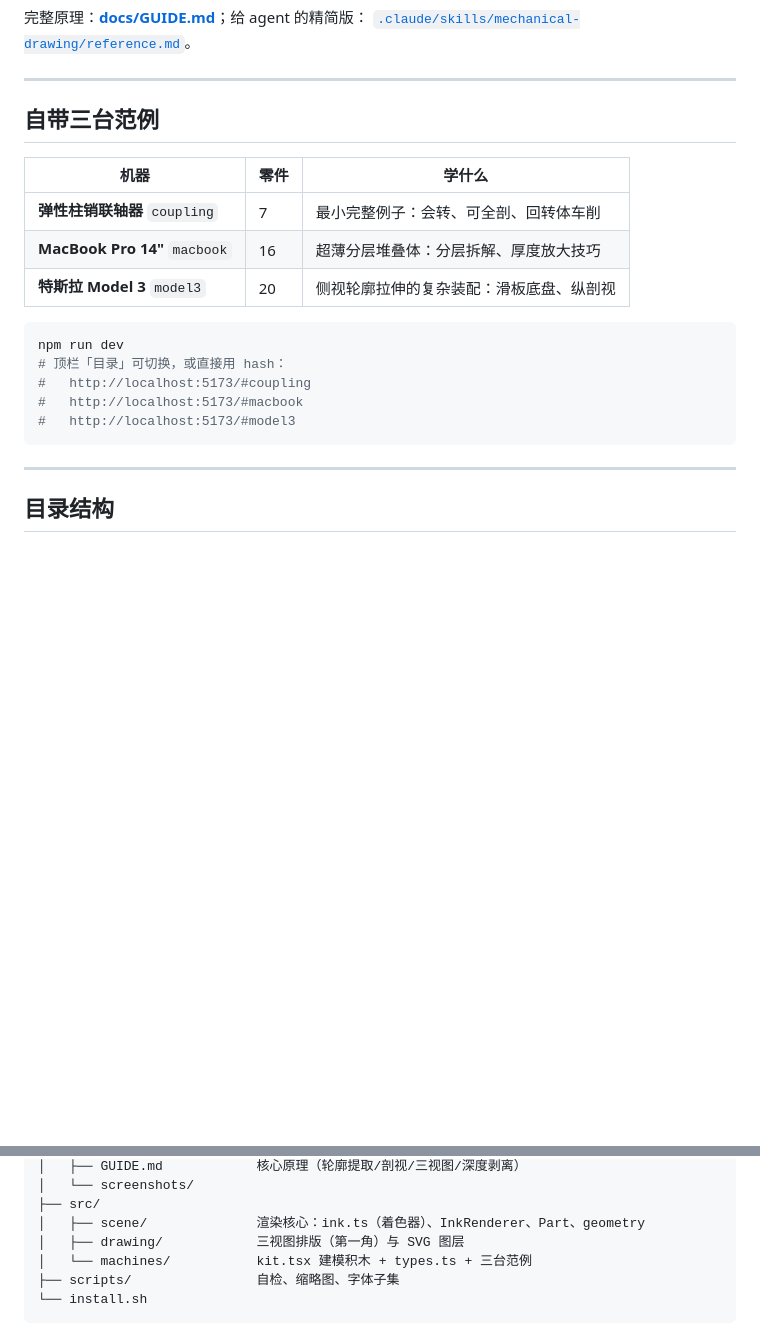
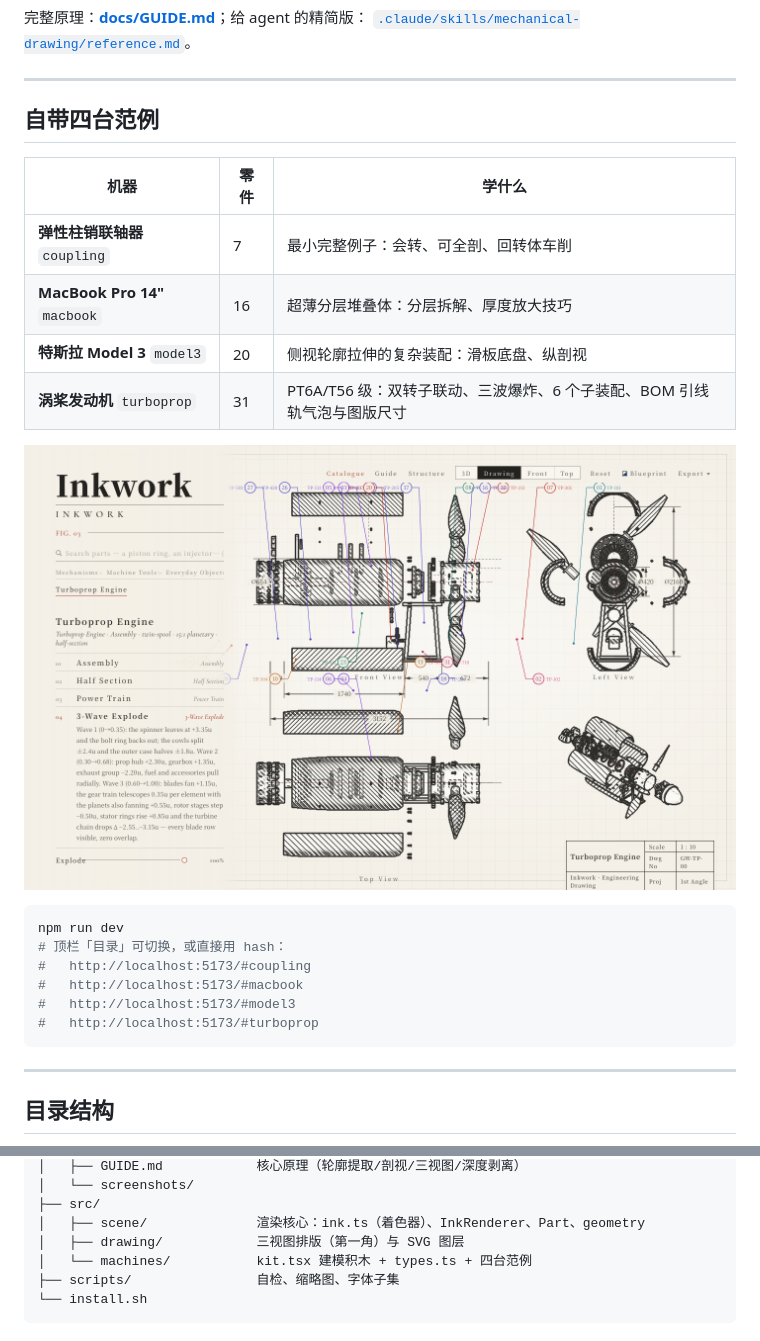
Before and after one commit to maceip/conduit-lab, a Markdown page: inkwork/README.md, 2 parts joined by grey strips. Rendered like a GitHub page; pictures changed too: inkwork/docs/screenshots/turboprop-sheet.png (added); blank space fills up the shorter version.

Commit message:
inkwork: archive verified turboprop drawing frames and list engine in README catalogue
Frames re-captured from the consolidated conduit-lab/inkwork build (10/10 headless self-check clean, zero console errors), not replayed from session cuts.

Co-authored-by: Qwen-Coder <qwen-coder@alibabacloud.com>

````diff
--- a/inkwork/README.md
+++ b/inkwork/README.md
@@ -99,13 +99,16 @@ PARTS 零件表  +  几何（kit 积木）  +  MachineDef（镜头/步骤/轴线
 
 ---
 
-## 自带三台范例
+## 自带四台范例
 
 | 机器 | 零件 | 学什么 |
 |---|---|---|
 | **弹性柱销联轴器** `coupling` | 7 | 最小完整例子：会转、可全剖、回转体车削 |
 | **MacBook Pro 14"** `macbook` | 16 | 超薄分层堆叠体：分层拆解、厚度放大技巧 |
 | **特斯拉 Model 3** `model3` | 20 | 侧视轮廓拉伸的复杂装配：滑板底盘、纵剖视 |
+| **涡桨发动机** `turboprop` | 31 | PT6A/T56 级：双转子联动、三波爆炸、6 个子装配、BOM 引线轨气泡与图版尺寸 |
+
+![Turboprop 图版](docs/screenshots/turboprop-sheet.png)
 
 ```bash
 npm run dev
@@ -113,6 +116,7 @@ npm run dev
 #   http://localhost:5173/#coupling
 #   http://localhost:5173/#macbook
 #   http://localhost:5173/#model3
+#   http://localhost:5173/#turboprop
 ```
 
 ---
@@ -132,7 +136,7 @@ npm run dev
 ├── src/
 │   ├── scene/              渲染核心：ink.ts（着色器）、InkRenderer、Part、geometry
 │   ├── drawing/            三视图排版（第一角）与 SVG 图层
-│   └── machines/           kit.tsx 建模积木 + types.ts + 三台范例
+│   └── machines/           kit.tsx 建模积木 + types.ts + 四台范例
 ├── scripts/                自检、缩略图、字体子集
 └── install.sh
 ```
````
Also changed, not shown: inkwork/docs/screenshots/turboprop-assembly.png (added), inkwork/docs/screenshots/turboprop-explode.png (added), inkwork/docs/screenshots/turboprop-section.png (added), 1 other file.
